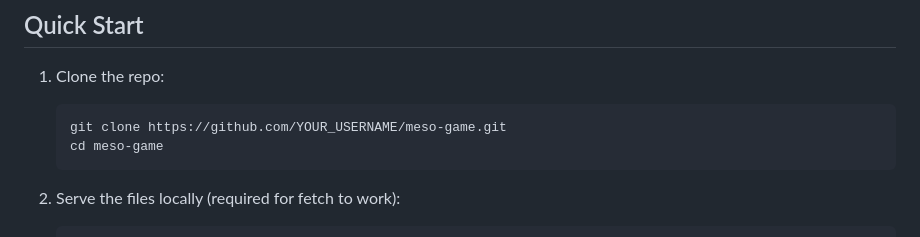
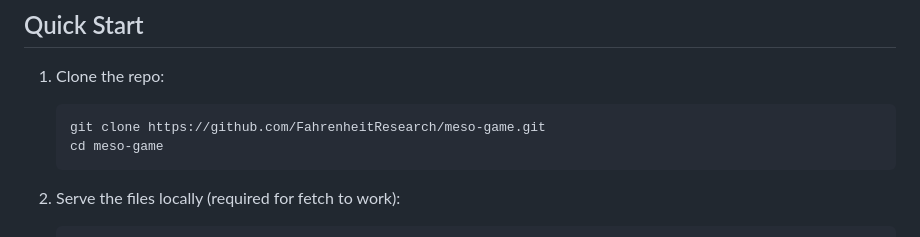
Before and after one commit to FahrenheitResearch/meso-game, a Markdown page: README.md, the part around the change. Rendered like a GitHub page.

Commit message:
Update README with correct GitHub username

````diff
--- a/README.md
+++ b/README.md
@@ -36,7 +36,7 @@ View mesoanalysis data from notable tornado events:
 
 1. Clone the repo:
    ```bash
-   git clone https://github.com/YOUR_USERNAME/meso-game.git
+   git clone https://github.com/FahrenheitResearch/meso-game.git
    cd meso-game
    ```
 
````
